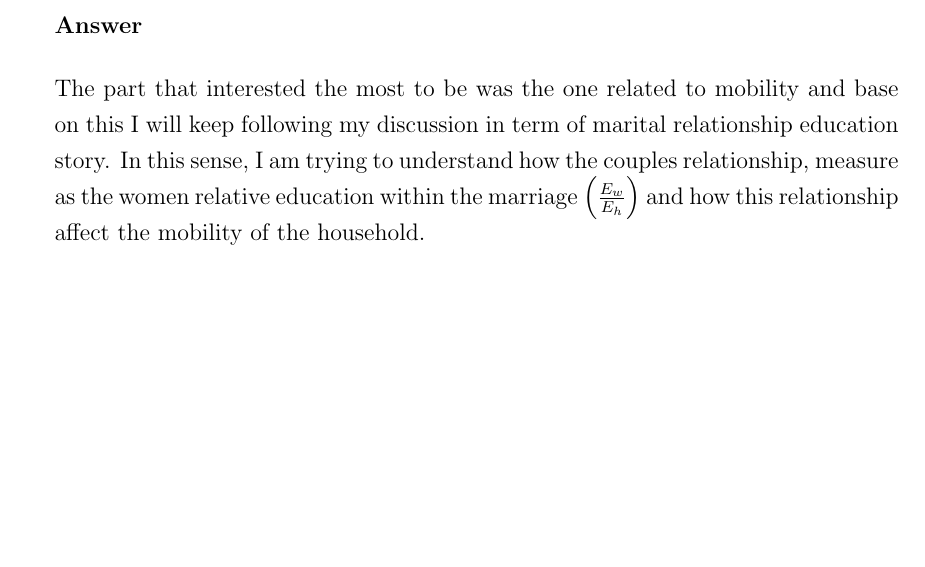
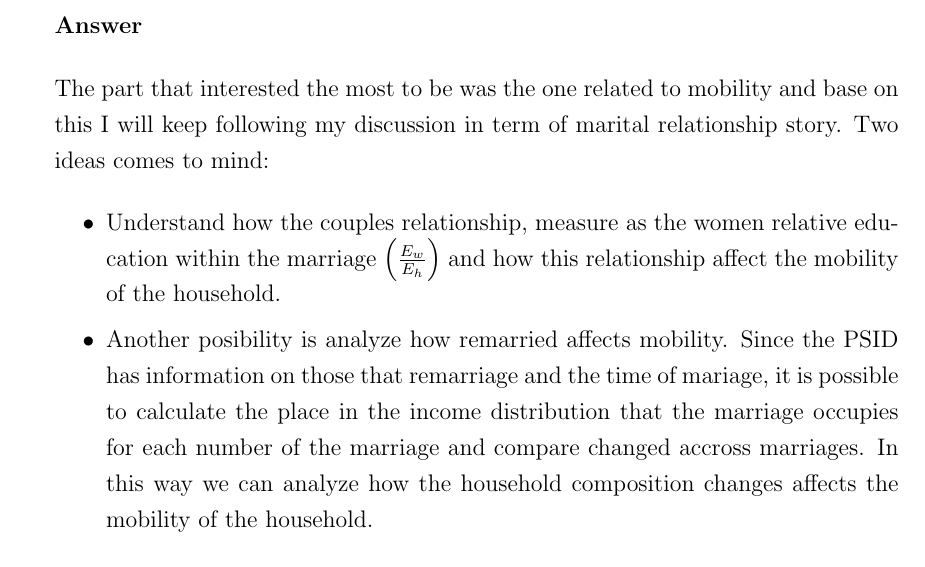
Before and after one commit to Adv-macro-II-634/ps1-data-elisataveras, a LaTeX problem sheet (Problem set 1.tex): part of page 2 of 2 before the commit and part of page 2 of 3 after it, cut so that both start at the same text, the shorter picture padded with empty space. Compiled offline with pdfLaTeX.

Commit message:
Update Problem set 1.tex

```diff
--- a/Problem set 1.tex
+++ b/Problem set 1.tex
@@ -104,7 +104,14 @@ Binghamton University}
 
 	\vspace{3mm}
 
-	The part that interested the most to be was the one related to mobility and base on this I will keep following my discussion in term of marital relationship education story. In this sense, I am trying to understand how the couples relationship, measure as the women relative education within the marriage $\left( \frac{E_w}{E_h}\right) $ and how this relationship affect the mobility of the household.
+	The part that interested the most to be was the one related to mobility and base on this I will keep following my discussion in term of marital relationship story. Two ideas comes to mind:
+
+ \begin{itemize}
+ 	\item Understand how the couples relationship, measure as the women relative education within the marriage $\left( \frac{E_w}{E_h}\right) $ and how this relationship affect the mobility of the household.
+
+ 	\item Another posibility is analyze how remarried affects mobility. Since the PSID has information on those that remarriage and the time of mariage, it is possible to calculate the place in the income distribution that the marriage occupies for each number of the marriage and compare changed accross marriages. In this way we can analyze how the household composition changes affects the mobility of the household.
+
+ \end{itemize}
 
 
 
```
Also changed, not shown: Problem set 1.tex (2 more changed lines).
